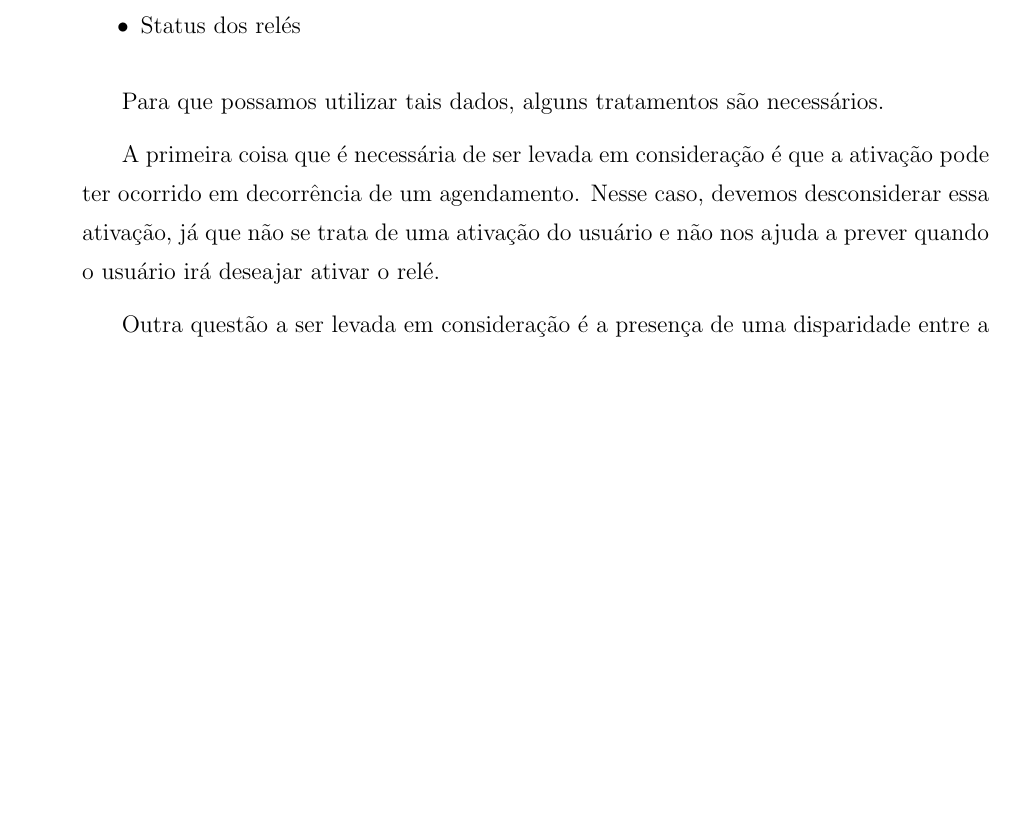
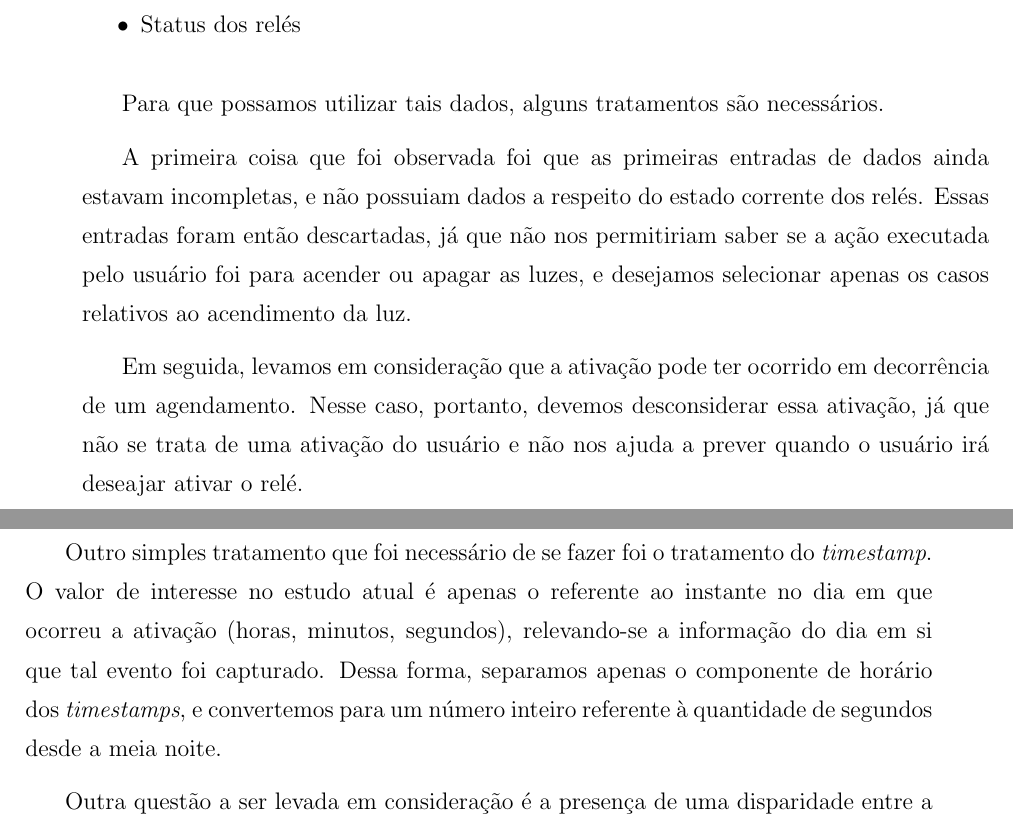
Before and after one commit to hedwig-project/monografia, a LaTeX document (monografia.tex, which reads chapters/aprendizado_de_maquina.tex): part of page 161 of 205 before the commit and two parts of pages 161 and 162 of 207 after it, the two joined at a grey line, cut so that both start at the same text, the shorter picture padded with empty space. Compiled offline with pdfLaTeX; a LaTeX package or settings file that is missing is left out.

Commit message:
secao tratamento dados

```diff
--- a/chapters/aprendizado_de_maquina.tex
+++ b/chapters/aprendizado_de_maquina.tex
@@ -98,10 +98,11 @@
 
 			Para que possamos utilizar tais dados, alguns tratamentos são necessários.
 
-			A primeira coisa que é necessária de ser levada em consideração é que a ativação pode ter ocorrido em decorrência de um agendamento. Nesse caso, devemos desconsiderar essa ativação, já que não se trata de uma ativação do usuário e não nos ajuda a prever quando o usuário irá deseajar ativar o relé.
+			A primeira coisa que foi observada foi que as primeiras entradas de dados ainda estavam incompletas, e não possuiam dados a respeito do estado corrente dos relés. Essas entradas foram então descartadas, já que não nos permitiriam saber se a ação executada pelo usuário foi para acender ou apagar as luzes, e desejamos selecionar apenas os casos relativos ao acendimento da luz.
 
-			% TODO tratar timestamp
-			% TODO separar ligar de desligar
+			Em seguida, levamos em consideração que a ativação pode ter ocorrido em decorrência de um agendamento. Nesse caso, portanto, devemos desconsiderar essa ativação, já que não se trata de uma ativação do usuário e não nos ajuda a prever quando o usuário irá deseajar ativar o relé.
+
+			Outro simples tratamento que foi necessário de se fazer foi o tratamento do \emph{timestamp}. O valor de interesse no estudo atual é apenas o referente ao instante no dia em que ocorreu a ativação (horas, minutos, segundos), relevando-se a informação do dia em si que tal evento foi capturado. Dessa forma, separamos apenas o componente de horário dos \emph{timestamps}, e convertemos para um número inteiro referente à quantidade de segundos desde a meia noite.
 
 			Outra questão a ser levada em consideração é a presença de uma disparidade entre a quantidade de amostras de treino que estão em uma classificação, em relação à quantidade que está em outra. No caso em análise, existem muito mais dados nos quais não ocorreu ativação do relé pelo usuário (71) do que os que ocorreram (6851). Ou seja, aproximadamente 99\% dos dados estão em uma classificação, e apenas 1\% na outra. Esse problema é conhecido como \emph{Class Imbalance Problem}. Para resolvê-lo, há duas táticas principais: \emph{oversampling} e \emph{undersampling}. Essa disparidade é um problema devido ao fato de que os algoritmos classificadores têm como objetivo a maximização da sua taxa de acerto. Dessa forma, teria alta tendência a sempre classificar os dados como pertencentes à classe majoritária. Isso é um problema principalmente em casos onde as situações de interesse são exatamente as que menos ocorre, como é o caso do problema aqui em exploração.
 
```
